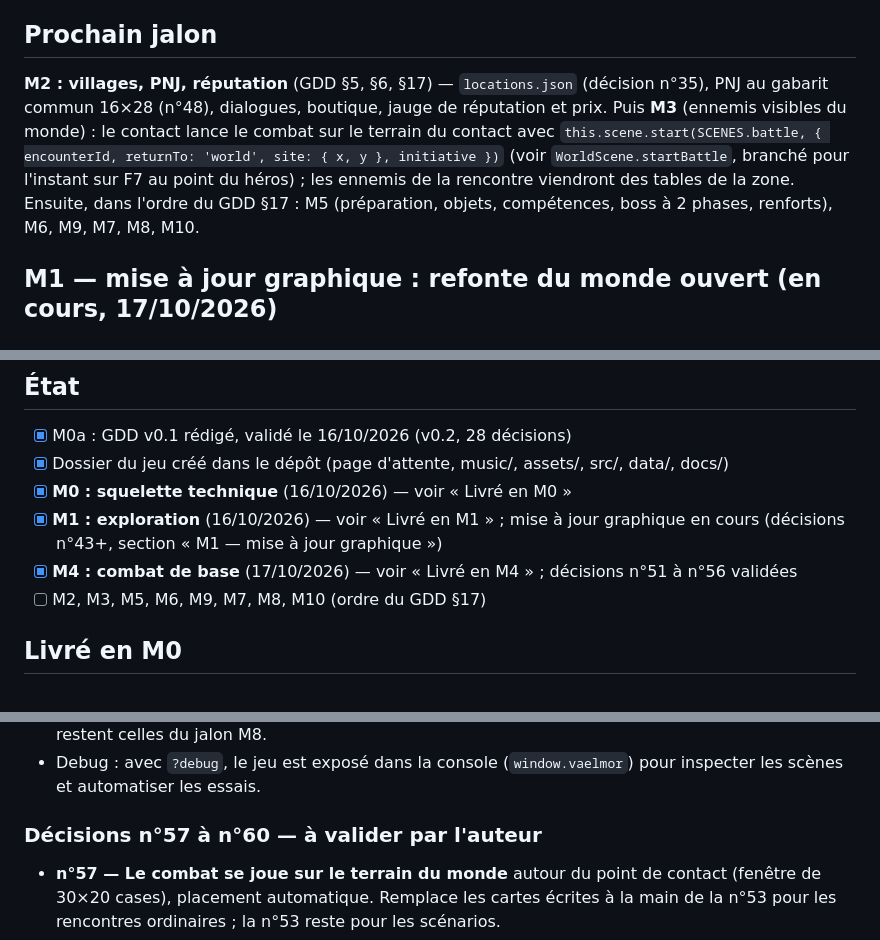
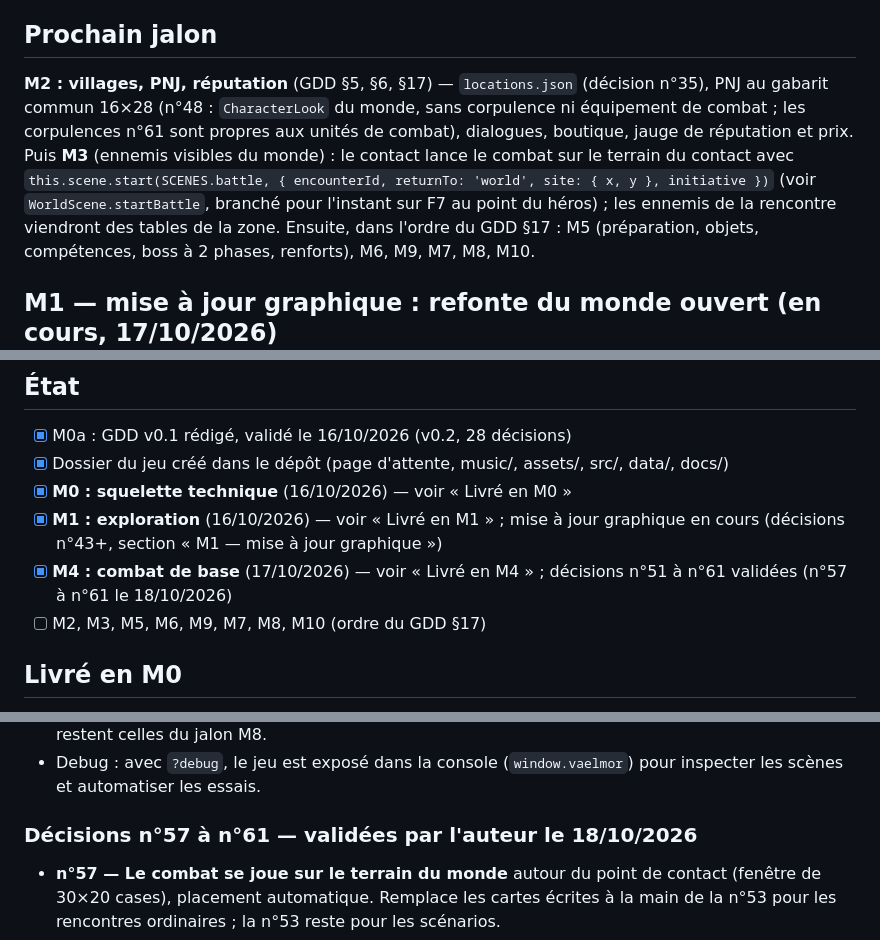
Before and after one commit to KevinRac/umbratech.fr, a Markdown page: vaelmor/PROGRESS.md, 3 parts joined by grey strips. Drawn GitHub-style.

Commit message:
PROGRESS : décisions n°57 à n°61 validées
Co-Authored-By: Claude Sonnet 5.5 <noreply@anthropic.com>
Claude-Session: https://claude.ai/code/session_019NXrTVV8yAMt3PNL7CnLo6

```diff
--- a/vaelmor/PROGRESS.md
+++ b/vaelmor/PROGRESS.md
@@ -6,7 +6,7 @@
 Nous sommes sur le projet Vaelmor (dossier `vaelmor/` du dépôt umbratech.fr). Lis `docs/GDD_Vaelmor.md` et `PROGRESS.md`, puis commence le jalon indiqué. Respecte l'architecture existante. À la fin, mets à jour `PROGRESS.md`.
 
 ## Prochain jalon
-**M2 : villages, PNJ, réputation** (GDD §5, §6, §17) — `locations.json` (décision n°35), PNJ au gabarit commun 16×28 (n°48), dialogues, boutique, jauge de réputation et prix. Puis **M3** (ennemis visibles du monde) : le contact lance le combat sur le terrain du contact avec `this.scene.start(SCENES.battle, { encounterId, returnTo: 'world', site: { x, y }, initiative })` (voir `WorldScene.startBattle`, branché pour l'instant sur F7 au point du héros) ; les ennemis de la rencontre viendront des tables de la zone.
+**M2 : villages, PNJ, réputation** (GDD §5, §6, §17) — `locations.json` (décision n°35), PNJ au gabarit commun 16×28 (n°48 : `CharacterLook` du monde, sans corpulence ni équipement de combat ; les corpulences n°61 sont propres aux unités de combat), dialogues, boutique, jauge de réputation et prix. Puis **M3** (ennemis visibles du monde) : le contact lance le combat sur le terrain du contact avec `this.scene.start(SCENES.battle, { encounterId, returnTo: 'world', site: { x, y }, initiative })` (voir `WorldScene.startBattle`, branché pour l'instant sur F7 au point du héros) ; les ennemis de la rencontre viendront des tables de la zone.
 Ensuite, dans l'ordre du GDD §17 : M5 (préparation, objets, compétences, boss à 2 phases, renforts), M6, M9, M7, M8, M10.
 
 ## M1 — mise à jour graphique : refonte du monde ouvert (en cours, 17/10/2026)
@@ -25,7 +25,7 @@ Accords de l'auteur (17/10/2026) : bâtiments et arbres peuvent changer de taill
 - [x] Dossier du jeu créé dans le dépôt (page d'attente, music/, assets/, src/, data/, docs/)
 - [x] **M0 : squelette technique** (16/10/2026) — voir « Livré en M0 »
 - [x] **M1 : exploration** (16/10/2026) — voir « Livré en M1 » ; mise à jour graphique en cours (décisions n°43+, section « M1 — mise à jour graphique »)
-- [x] **M4 : combat de base** (17/10/2026) — voir « Livré en M4 » ; décisions n°51 à n°56 validées
+- [x] **M4 : combat de base** (17/10/2026) — voir « Livré en M4 » ; décisions n°51 à n°61 validées (n°57 à n°61 le 18/10/2026)
 - [ ] M2, M3, M5, M6, M9, M7, M8, M10 (ordre du GDD §17)
 
 ## Livré en M0
@@ -192,7 +192,7 @@ Demande de l'auteur après validation de M4 (captures de référence : carte GBA
 - **Animation « prêt au combat »** (retour de l'auteur : animations sur place trop timides, comparées aux Fire Emblem GBA) : une unité alliée **survolée** par le curseur, **choisie** ou dont le **menu d'action** est ouvert se ramasse, **brandit son arme au-dessus de la tête** avec un éclat (reflet blanc sur le métal, étincelles de sa lueur pour la magie), puis la redescend ; 4 images (260, 90, 300, 110 ms) en boucle (`UNIT_READY_FRAMES`, `BATTLE_TEX.msReady`). Le bras de l'arme se lève avec elle ; l'Héritier lève son grimoire d'une main. Cadre des unités agrandi (`GEAR_PAD` 7×13) pour que lances, bannières et bâtons brandis restent entiers. Le héros tient en combat l'épée qu'il porte au dos dans le monde. Les animations de combat en plein écran (approche, dash, coup, impact) restent celles du jalon M8.
 - Debug : avec `?debug`, le jeu est exposé dans la console (`window.vaelmor`) pour inspecter les scènes et automatiser les essais.
 
-### Décisions n°57 à n°60 — à valider par l'auteur
+### Décisions n°57 à n°61 — validées par l'auteur le 18/10/2026
 - **n°57 — Le combat se joue sur le terrain du monde** autour du point de contact (fenêtre de 30×20 cases), placement automatique. Remplace les cartes écrites à la main de la n°53 pour les rencontres ordinaires ; la n°53 reste pour les scénarios.
 - **n°58 — Présentation du combat** : zoom ×2 comme le monde, carte qui défile avec le curseur, fenêtres flottantes qui évitent le curseur, couleurs de camp sur les unités.
 - **n°59 — Le champ de bataille est l'art du monde**, avec son atmosphère HD-2D (sans flou de profondeur) ; le terrain suit ce qui est dessiné (portes réelles, bâtiments, obstacles).
```
